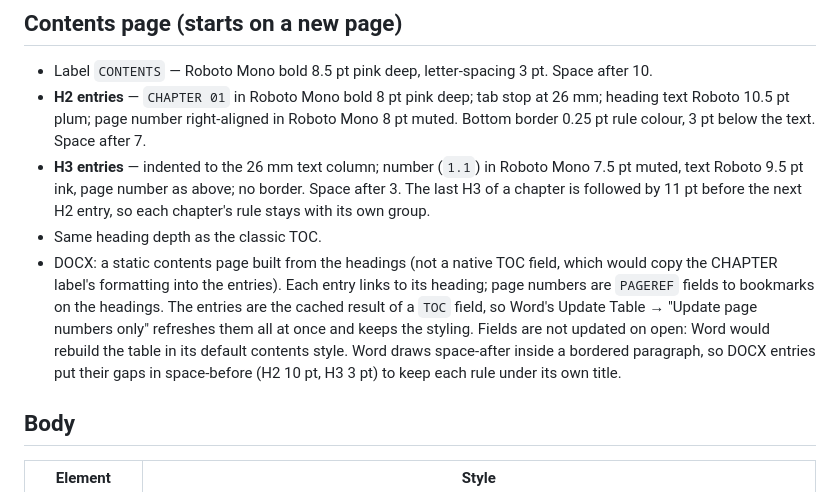
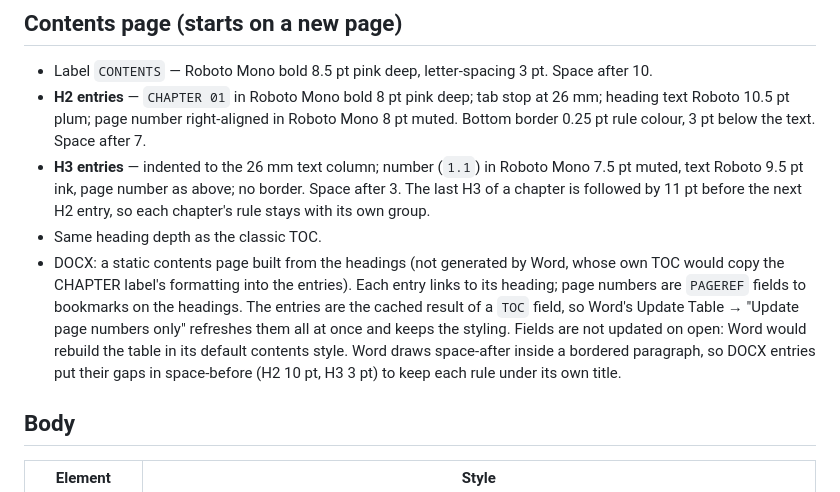
Before and after one commit to cognizone/cognizone-brand-docs, a Markdown page: reference/brand-2026-spec.md, the part around the change. Rendered like a GitHub page.

Commit message:
docs(spec): Word contents entries are static inside a TOC field
Co-Authored-By: Claude Opus 5.5 <noreply@anthropic.com>

```diff
--- a/reference/brand-2026-spec.md
+++ b/reference/brand-2026-spec.md
@@ -63,7 +63,7 @@ Top to bottom:
 - **H2 entries** — `CHAPTER 01` in Roboto Mono bold 8 pt pink deep; tab stop at 26 mm; heading text Roboto 10.5 pt plum; page number right-aligned in Roboto Mono 8 pt muted. Bottom border 0.25 pt rule colour, 3 pt below the text. Space after 7.
 - **H3 entries** — indented to the 26 mm text column; number (`1.1`) in Roboto Mono 7.5 pt muted, text Roboto 9.5 pt ink, page number as above; no border. Space after 3. The last H3 of a chapter is followed by 11 pt before the next H2 entry, so each chapter's rule stays with its own group.
 - Same heading depth as the classic TOC.
-- DOCX: a static contents page built from the headings (not a native TOC field, which would copy the CHAPTER label's formatting into the entries). Each entry links to its heading; page numbers are `PAGEREF` fields to bookmarks on the headings. The entries are the cached result of a `TOC` field, so Word's Update Table → "Update page numbers only" refreshes them all at once and keeps the styling. Fields are not updated on open: Word would rebuild the table in its default contents style. Word draws space-after inside a bordered paragraph, so DOCX entries put their gaps in space-before (H2 10 pt, H3 3 pt) to keep each rule under its own title.
+- DOCX: a static contents page built from the headings (not generated by Word, whose own TOC would copy the CHAPTER label's formatting into the entries). Each entry links to its heading; page numbers are `PAGEREF` fields to bookmarks on the headings. The entries are the cached result of a `TOC` field, so Word's Update Table → "Update page numbers only" refreshes them all at once and keeps the styling. Fields are not updated on open: Word would rebuild the table in its default contents style. Word draws space-after inside a bordered paragraph, so DOCX entries put their gaps in space-before (H2 10 pt, H3 3 pt) to keep each rule under its own title.
 
 ## Body
 
```
